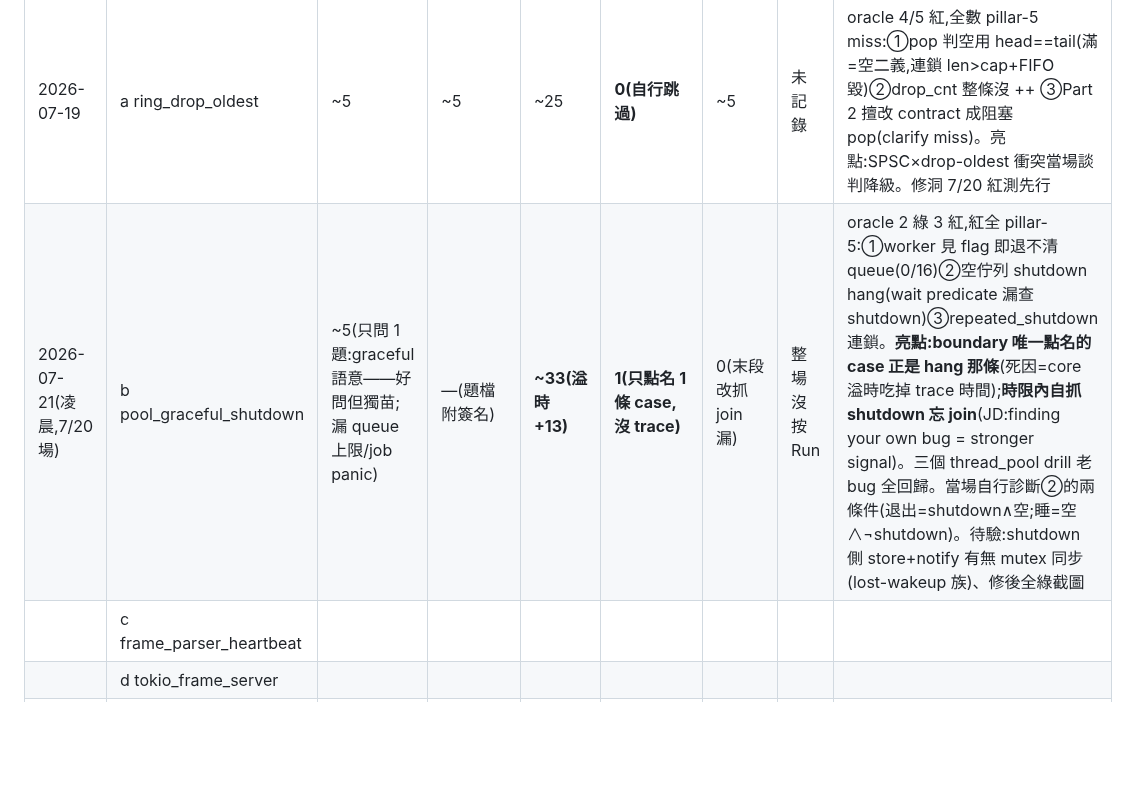
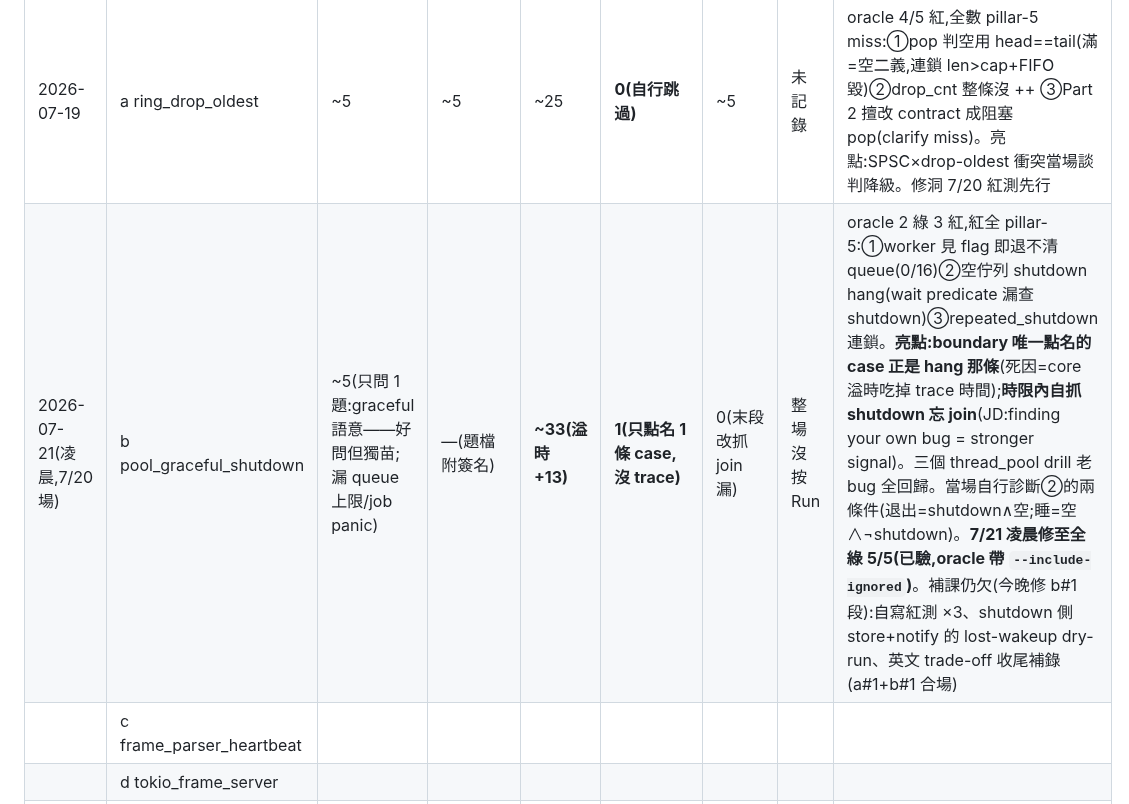
Before and after one commit to Rick9008/rust-low-level-systems-learning, a Markdown page: PROGRESS.md, the part around the change. Drawn GitHub-style; blank space fills up the shorter version.

```diff
--- a/PROGRESS.md
+++ b/PROGRESS.md
@@ -61,7 +61,7 @@ SCHEDULE 裁決:全部 post-TPS。例外:event_loop / mini_runtime 略讀(7/20
 | 日期 | 題 | clarify | skeleton | core | boundary | trade-offs | 一次編過? | 哪段爆 / 對照漏了什麼 |
 |---|---|---|---|---|---|---|---|---|
 | 2026-07-19 | a ring_drop_oldest | ~5 | ~5 | ~25 | **0(自行跳過)** | ~5 | 未記錄 | oracle 4/5 紅,全數 pillar-5 miss:①pop 判空用 head==tail(滿=空二義,連鎖 len>cap+FIFO 毀)②drop_cnt 整條沒 ++ ③Part 2 擅改 contract 成阻塞 pop(clarify miss)。亮點:SPSC×drop-oldest 衝突當場談判降級。修洞 7/20 紅測先行 |
-| 2026-07-21(凌晨,7/20 場)| b pool_graceful_shutdown | ~5(只問 1 題:graceful 語意——好問但獨苗;漏 queue 上限/job panic)| —(題檔附簽名)| **~33(溢時 +13)** | **1(只點名 1 條 case,沒 trace)** | 0(末段改抓 join 漏)| 整場沒按 Run | oracle 2 綠 3 紅,紅全 pillar-5:①worker 見 flag 即退不清 queue(0/16)②空佇列 shutdown hang(wait predicate 漏查 shutdown)③repeated_shutdown 連鎖。**亮點:boundary 唯一點名的 case 正是 hang 那條**(死因=core 溢時吃掉 trace 時間);**時限內自抓 shutdown 忘 join**(JD:finding your own bug = stronger signal)。三個 thread_pool drill 老 bug 全回歸。當場自行診斷②的兩條件(退出=shutdown∧空;睡=空∧¬shutdown)。待驗:shutdown 側 store+notify 有無 mutex 同步(lost-wakeup 族)、修後全綠截圖 |
+| 2026-07-21(凌晨,7/20 場)| b pool_graceful_shutdown | ~5(只問 1 題:graceful 語意——好問但獨苗;漏 queue 上限/job panic)| —(題檔附簽名)| **~33(溢時 +13)** | **1(只點名 1 條 case,沒 trace)** | 0(末段改抓 join 漏)| 整場沒按 Run | oracle 2 綠 3 紅,紅全 pillar-5:①worker 見 flag 即退不清 queue(0/16)②空佇列 shutdown hang(wait predicate 漏查 shutdown)③repeated_shutdown 連鎖。**亮點:boundary 唯一點名的 case 正是 hang 那條**(死因=core 溢時吃掉 trace 時間);**時限內自抓 shutdown 忘 join**(JD:finding your own bug = stronger signal)。三個 thread_pool drill 老 bug 全回歸。當場自行診斷②的兩條件(退出=shutdown∧空;睡=空∧¬shutdown)。**7/21 凌晨修至全綠 5/5(已驗,oracle 帶 `--include-ignored`)**。補課仍欠(今晚修 b#1 段):自寫紅測 ×3、shutdown 側 store+notify 的 lost-wakeup dry-run、英文 trade-off 收尾補錄(a#1+b#1 合場)|
 | | c frame_parser_heartbeat | | | | | | | |
 | | d tokio_frame_server | | | | | | | |
 | | e2 fd_registry | | | | | | | |
```
Also changed, not shown: SCHEDULE.md (+1 -1 lines).
